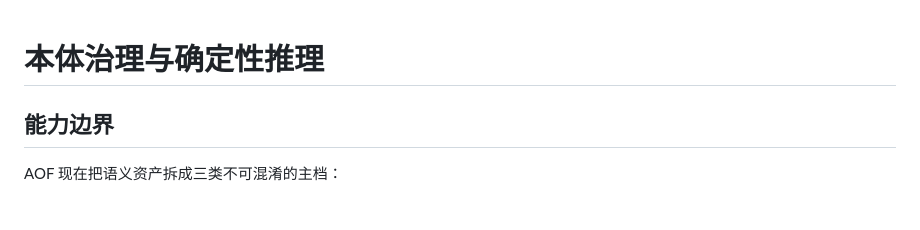
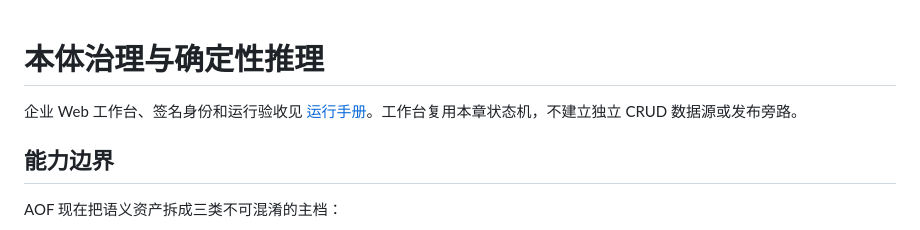
Before and after one commit to andrewchay/AOF, a Markdown page: docs/architecture/ontology-governance-and-reasoning.md, the part around the change. Drawn GitHub-style.

Commit message:
docs(ontology): add workbench production runbook

```diff
--- a/docs/architecture/ontology-governance-and-reasoning.md
+++ b/docs/architecture/ontology-governance-and-reasoning.md
@@ -1,4 +1,7 @@
 # 本体治理与确定性推理
+
+企业 Web 工作台、签名身份和运行验收见
+[运行手册](../operations/ontology-workbench-runbook.md)。工作台复用本章状态机，不建立独立 CRUD 数据源或发布旁路。
 
 ## 能力边界
 
```
Also changed, not shown: docs/operations/ontology-workbench-runbook.md (added, +26 -0 lines).
